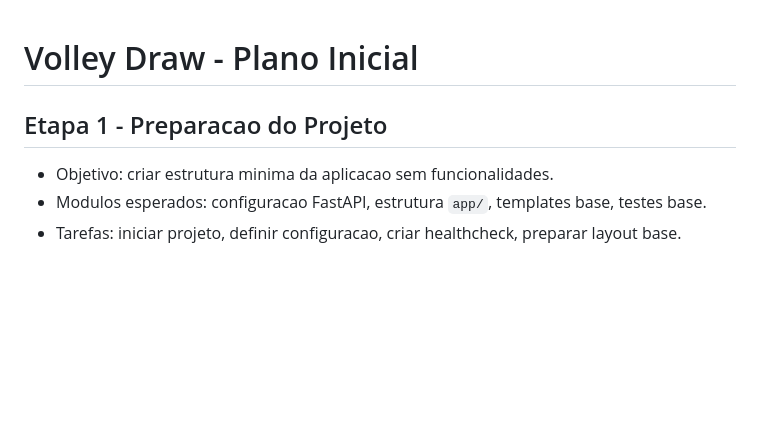
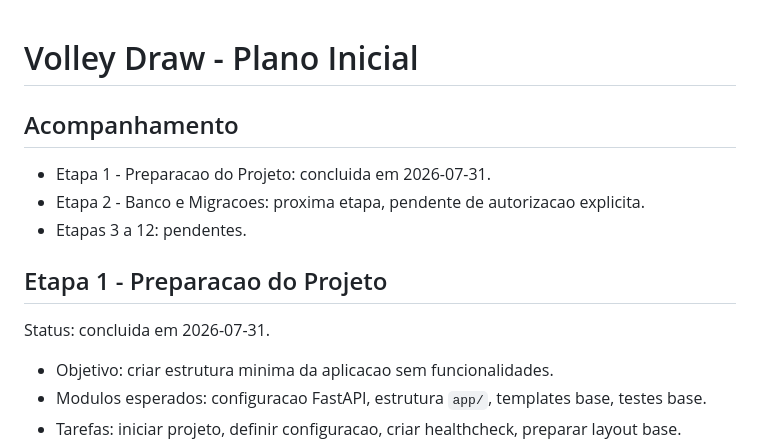
Before and after one commit to miqueiaspcoelho/volley-draw, a Markdown page: documentation/plan.md, the part around the change. GitHub-like rendering; blank space fills up the shorter version.

Commit message:
adicao de acompanhamento para etapas do plano de trabalho

```diff
--- a/documentation/plan.md
+++ b/documentation/plan.md
@@ -1,6 +1,15 @@
 # Volley Draw - Plano Inicial
 
+## Acompanhamento
+
+- Etapa 1 - Preparacao do Projeto: concluida em 2026-07-31.
+- Etapa 2 - Banco e Migracoes: proxima etapa, pendente de autorizacao explicita.
+- Etapas 3 a 12: pendentes.
+
+
 ## Etapa 1 - Preparacao do Projeto
+
+Status: concluida em 2026-07-31.
 
 - Objetivo: criar estrutura minima da aplicacao sem funcionalidades.
 - Modulos esperados: configuracao FastAPI, estrutura `app/`, templates base, testes base.
```
